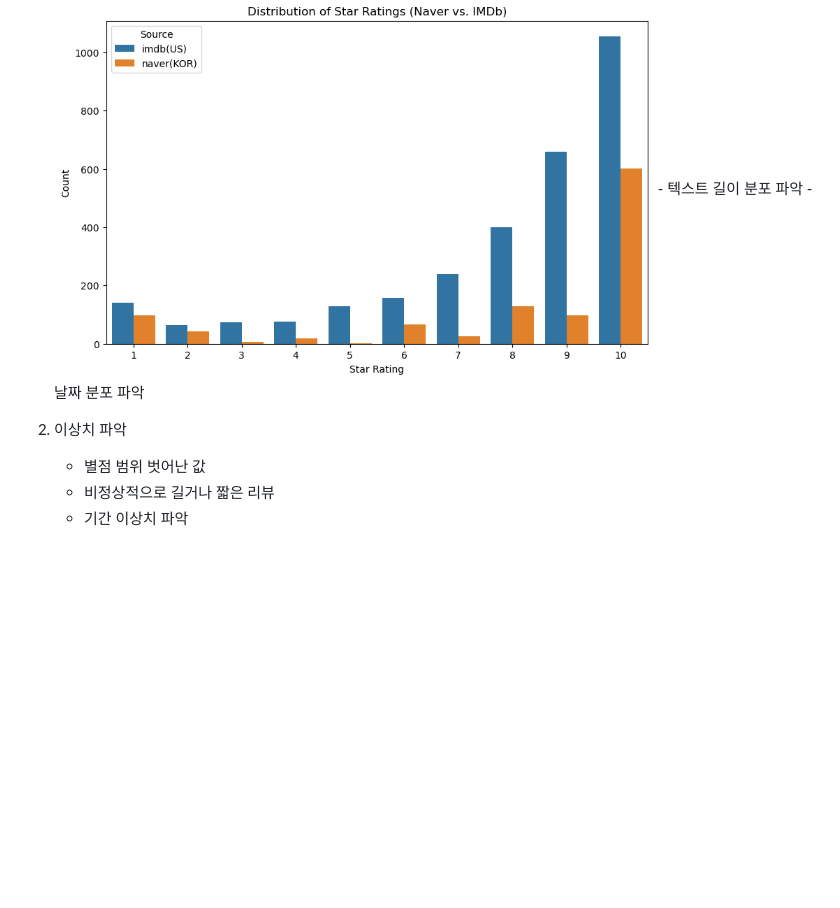
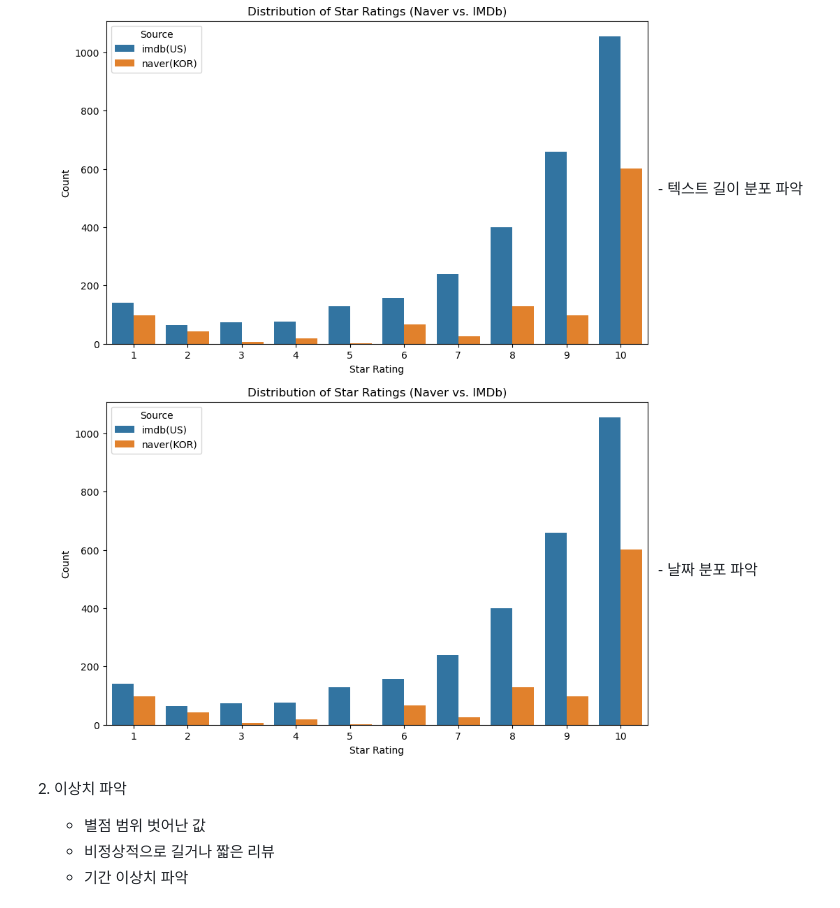
Before and after one commit to wognsths/YBIGTA_newbie_team_project, a Markdown page: README.md, the part around the change. GitHub-like rendering; blank space fills up the shorter version.

```diff
--- a/README.md
+++ b/README.md
@@ -64,6 +64,7 @@
    - 네이버와 IMDB 리뷰의 평점 분포 파악
    <img src="review_analysis/plots/네이버%20vs%20IMDb%20별점%20분포%20비교.png" width="600">
    - 텍스트 길이 분포 파악
+   <img src="review_analysis/plots/네이버%20vs%20IMDb%20별점%20분포%20비교.png" width="600">
    - 날짜 분포 파악
 
 2. 이상치 파악
```
